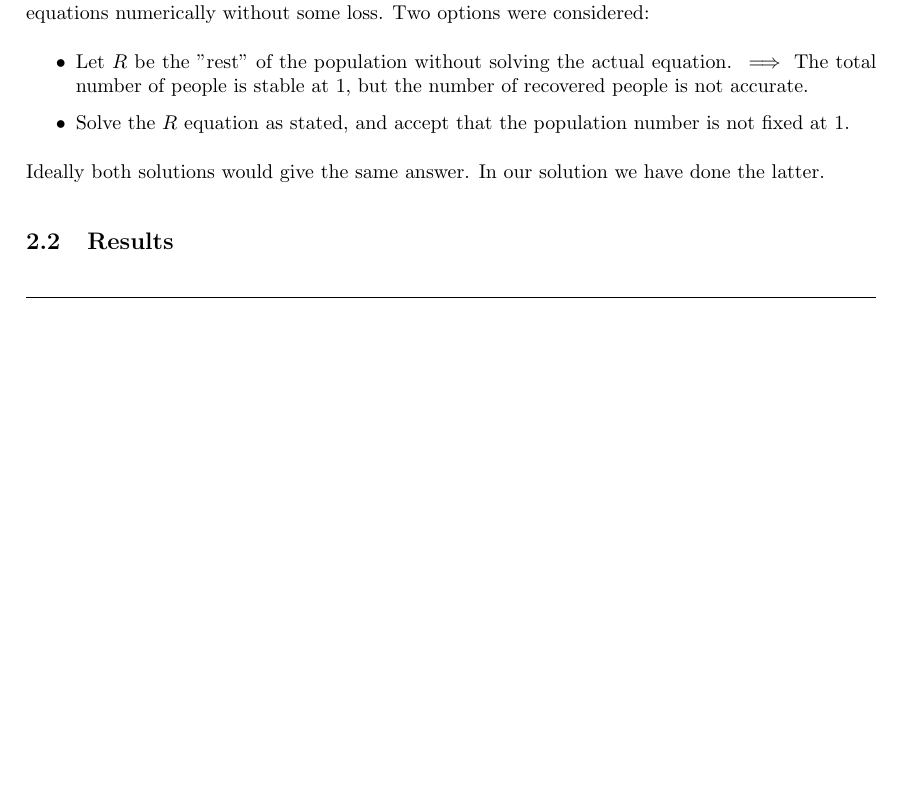
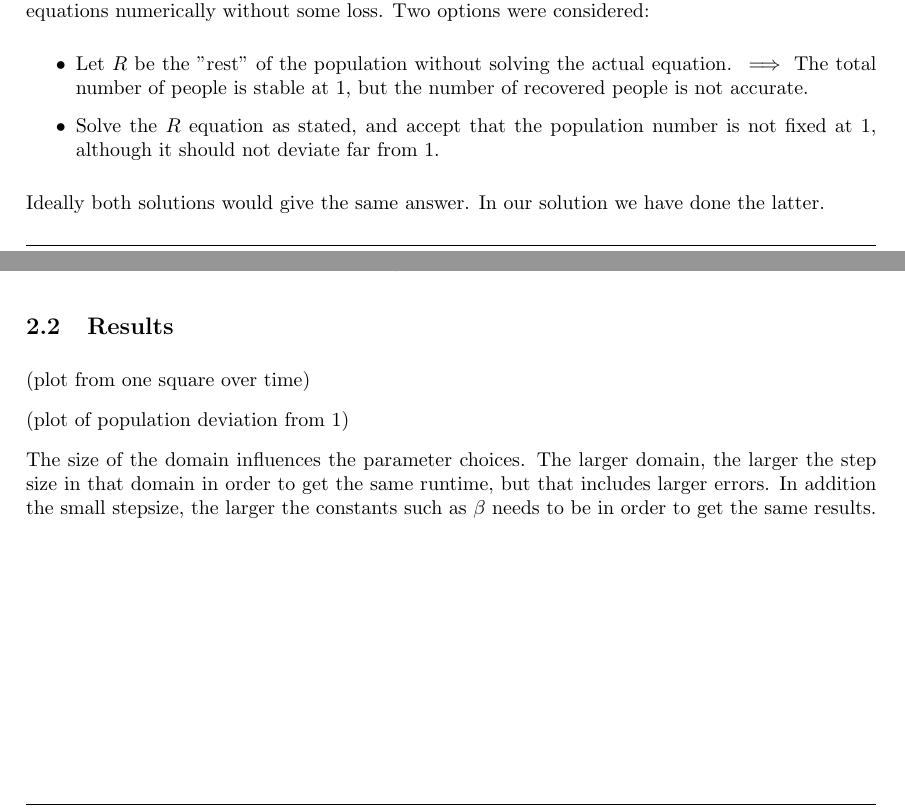
Before and after one commit to Kajrakso/numdiff_project1, a LaTeX document (report/main.tex, which reads report/Sections/Oppg2.tex): part of page 8 of 8 before the commit and two parts of pages 8 and 9 of 9 after it, the two joined at a grey line, cut so that both start at the same text, the shorter picture padded with empty space. Compiled offline with pdfLaTeX.

Commit message:
Updates from Overleaf

```diff
--- a/report/Sections/Oppg2.tex
+++ b/report/Sections/Oppg2.tex
@@ -68,7 +66,7 @@ on the boundary.
 Although we want the total number of people to be constant, this is not feasible when solving the equations numerically without some loss. Two options were considered:
 \begin{itemize}
     \item Let $R$ be the "rest" of the population without solving the actual equation. $\implies$ The total number of people is stable at $1$, but the number of recovered people is not accurate.
-    \item Solve the $R$ equation as stated, and accept that the population number is not fixed at 1.
+    \item Solve the $R$ equation as stated, and accept that the population number is not fixed at 1, although it should not deviate far from 1.
 \end{itemize}
 Ideally both solutions would give the same answer.
 In our solution we have done the latter.
@@ -75,0 +78,13 @@ In our solution we have done the latter.
+    \caption{Caption}
+    \label{fig:enter-label}
+\end{figure}
+
+(plot from one square over time)
+
+(plot of population deviation from 1)
+
+The size of the domain influences the parameter choices. The larger domain, the larger the step size in that domain in order to get the same runtime, but that includes larger errors.
+In addition the small stepsize, the larger the constants such as $\beta$ needs to be in order to get the same results.
+
+
+% TODOS: forskjeller i befolkningstetthet, endringer i beta
```
Also changed, not shown: report/Images/plots/plot-i_t=5000.pdf (added), report/Sections/Oppg2.tex (6 more changed lines).
